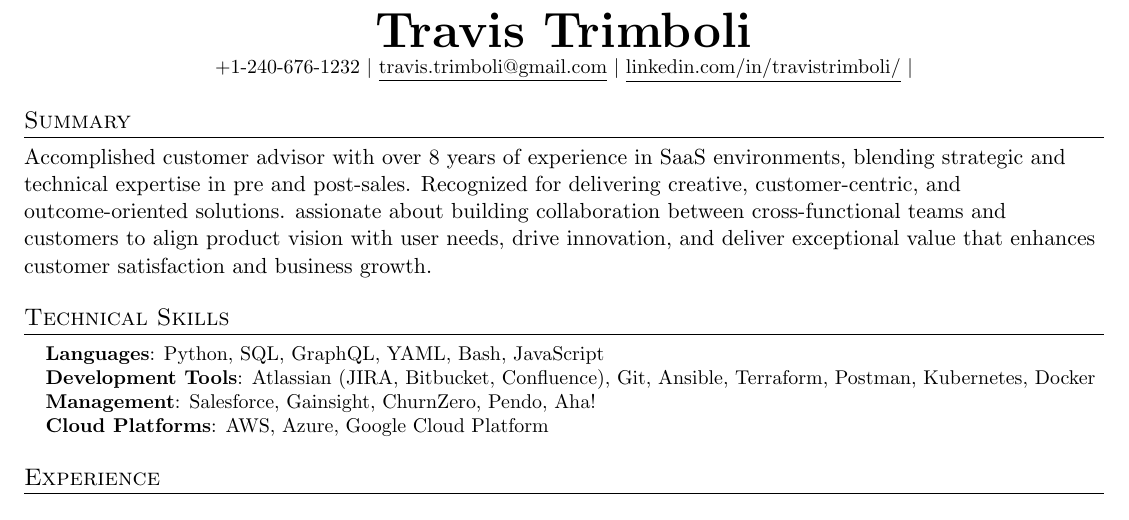
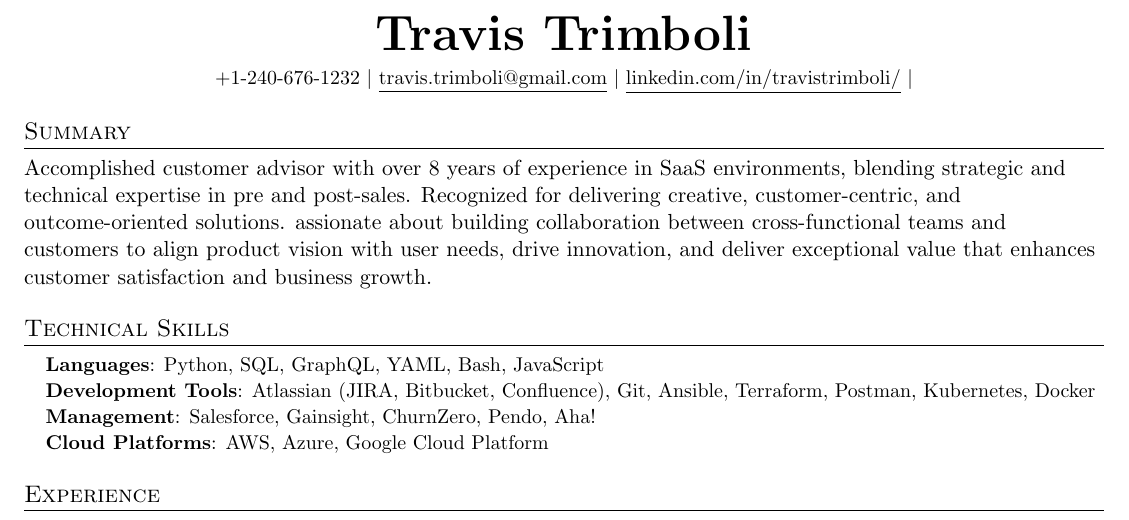
Before and after one commit to tjtrimboli/resume, a LaTeX document (main.tex): part of page 1 of 2, cut so that both start at the same text. Compiled offline with pdfLaTeX.

Commit message:
Formatting updated

```diff
--- a/main.tex
+++ b/main.tex
@@ -101,7 +101,7 @@
 % \end{tabular*}
 
 \begin{center}
-  \textbf{\Huge \bfseries Travis Trimboli} \\ \vspace{1pt}
+  \textbf{\Huge \bfseries Travis Trimboli} \\ \vspace{5pt}
   \small +1-240-676-1232 $|$ \href{mailto:travis.trimboli@gmail.com}{\underline{travis.trimboli@gmail.com}} $|$
   \href{https://www.linkedin.com/in/travistrimboli/}{\underline{linkedin.com/in/travistrimboli/}} $|$
 \end{center}
@@ -118,9 +118,9 @@ enhances customer satisfaction and business growth.
 \section{Technical Skills}
 \begin{itemize}[leftmargin=0.15in, label={}]
   \small{\item{
-        \textbf{Languages}{: Python, SQL, GraphQL, YAML, Bash, JavaScript} \\
-        \textbf{Development Tools}{: Atlassian (JIRA, Bitbucket, Confluence), Git, Ansible, Terraform, Postman, Kubernetes, Docker} \\
-        \textbf{Management}{: Salesforce, Gainsight, ChurnZero, Pendo, Aha!} \\
+        \textbf{Languages}{: Python, SQL, GraphQL, YAML, Bash, JavaScript} \\ \vspace{1pt}
+        \textbf{Development Tools}{: Atlassian (JIRA, Bitbucket, Confluence), Git, Ansible, Terraform, Postman, Kubernetes, Docker} \\ \vspace{1pt}
+        \textbf{Management}{: Salesforce, Gainsight, ChurnZero, Pendo, Aha!} \\ \vspace{1pt}
         \textbf{Cloud Platforms}{: AWS, Azure, Google Cloud Platform}
         }}
 \end{itemize}
```
Also changed, not shown: main.pdf, main.tex (1 more changed lines).
